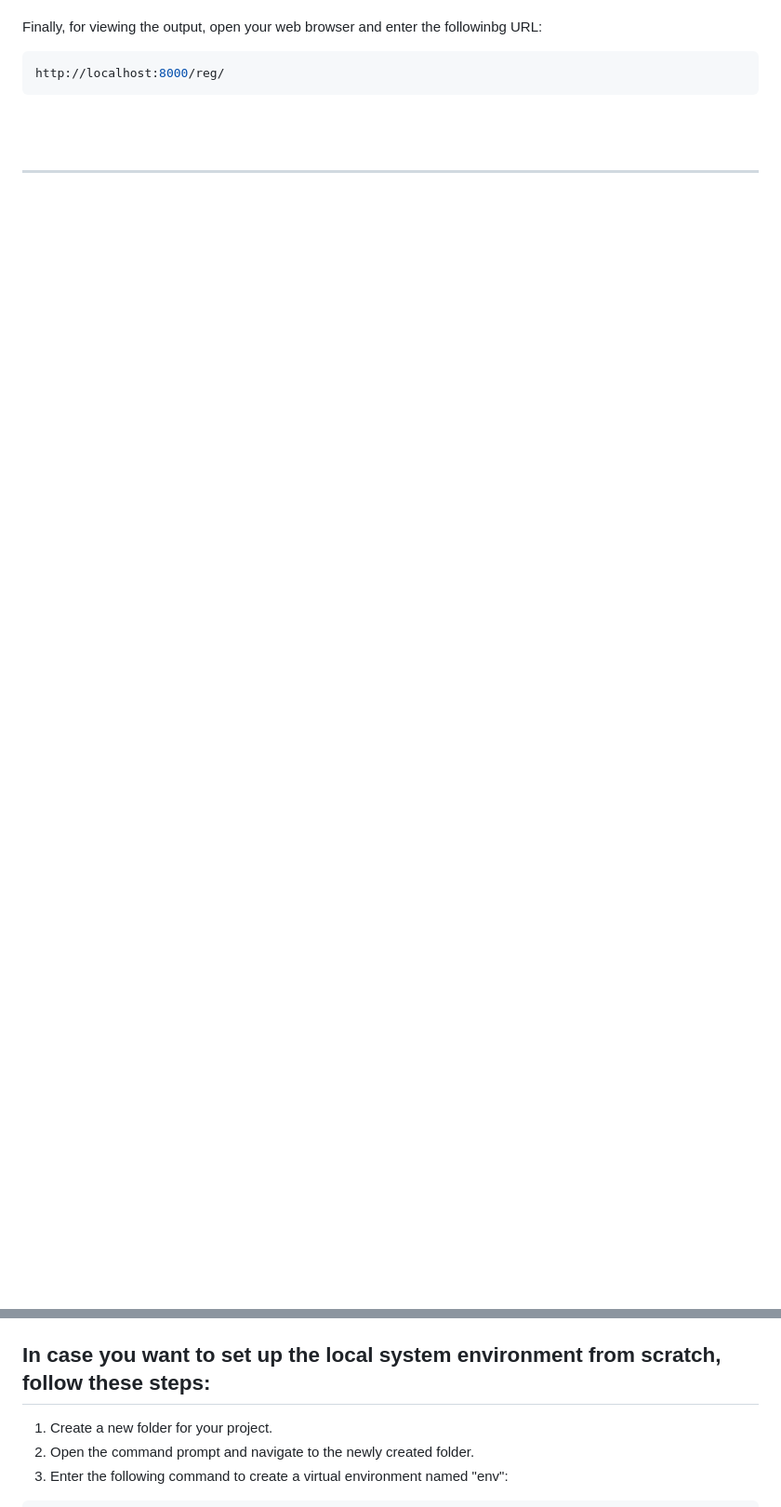
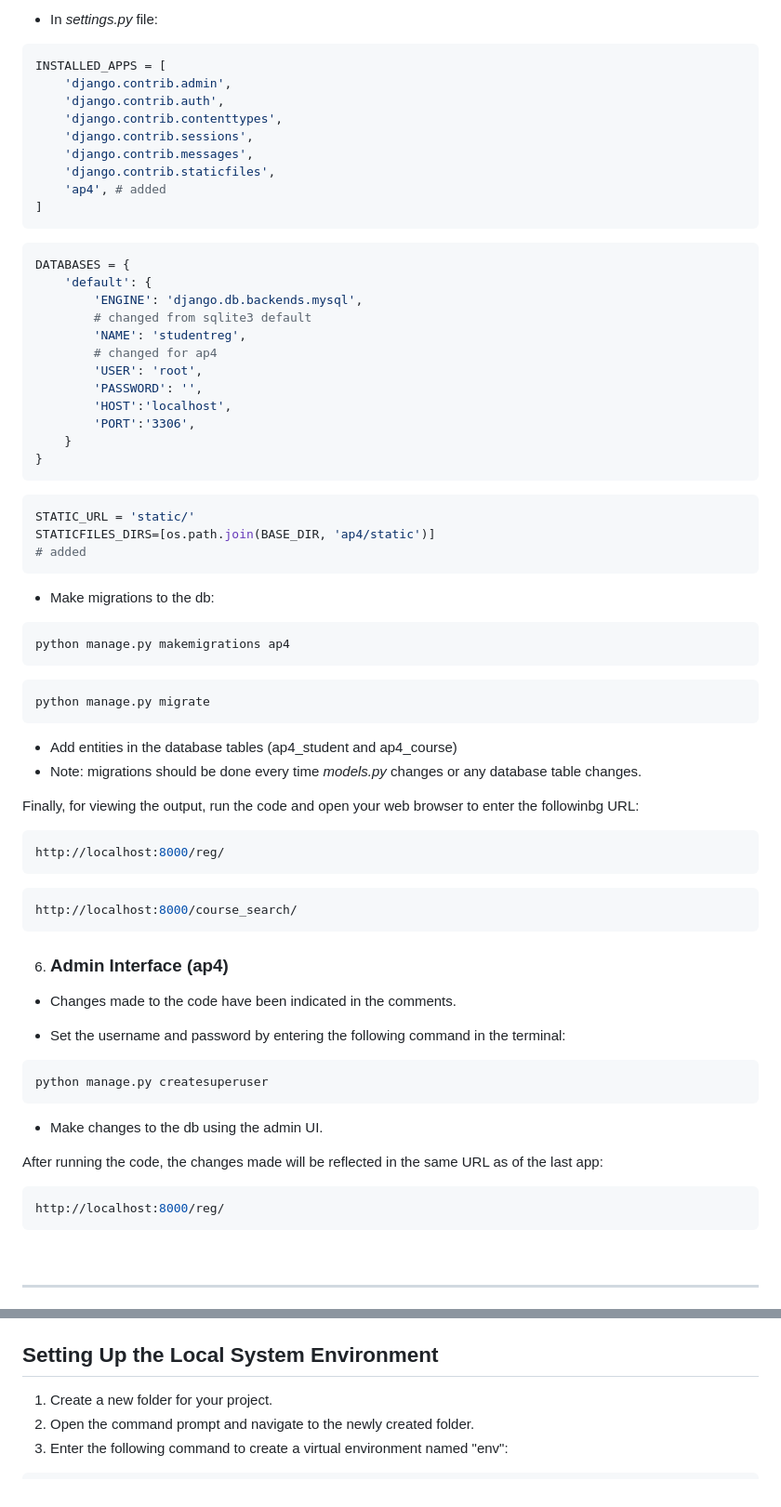
Before and after one commit to Akp-arvind/Django-FSD-lab, a Markdown page: README.md, 2 parts joined by grey strips. Shown: that part at 93% size. GitHub-like rendering; blank space fills up the shorter version.

````diff
--- a/README.md
+++ b/README.md
@@ -98,15 +115,65 @@ Create a new database - “studentreg” (db name)
 
+ - In _settings.py_ file:
+```bash
+INSTALLED_APPS = [
+    'django.contrib.admin',
+    'django.contrib.auth',
+    'django.contrib.contenttypes',
+    'django.contrib.sessions',
+    'django.contrib.messages',
+    'django.contrib.staticfiles',
+    'ap4', # added
+]
+```
+```bash
+DATABASES = {
+    'default': {
+        'ENGINE': 'django.db.backends.mysql',
+        # changed from sqlite3 default
+        'NAME': 'studentreg',
+        # changed for ap4
+        'USER': 'root',
+        'PASSWORD': '',
+        'HOST':'localhost',
+        'PORT':'3306',
+    }
+}
+```
+```bash
+STATIC_URL = 'static/'
+STATICFILES_DIRS=[os.path.join(BASE_DIR, 'ap4/static')]
+# added
+```
+ - Make migrations to the db:
+```bash
+python manage.py makemigrations ap4
+```
+```bash
+python manage.py migrate
+```
+ - Add entities in the database tables (ap4_student and ap4_course)
+ - Note: migrations should be done every time _models.py_ changes or any database table changes.
 
-
-
-Finally, for viewing the output, open your web browser and enter the followinbg URL:
+Finally, for viewing the output, run the code and open your web browser to enter the followinbg URL:
 ```bash
 http://localhost:8000/reg/
 ```
+```bash
+http://localhost:8000/course_search/
+```
+6. ### Admin Interface (ap4)
 
+ - Changes made to the code have been indicated in the comments.
 
+ - Set the username and password by entering the following command in the terminal:
+```bash
+python manage.py createsuperuser
+```
+ - Make changes to the db using the admin UI.
 
-
-<br>
+After running the code, the changes made will be reflected in the same URL as of the last app:
+```bash
+http://localhost:8000/reg/
+```
 <br>
 <hr>
@@ -113,6 +181,5 @@ http://localhost:8000/reg/
 
-
-## In case you want to set up the local system environment from scratch, follow these steps:
+## Setting Up the Local System Environment
 
 1. Create a new folder for your project.
 2. Open the command prompt and navigate to the newly created folder.
````
Also changed, not shown: other parts of README.md (+34 -16 lines).
